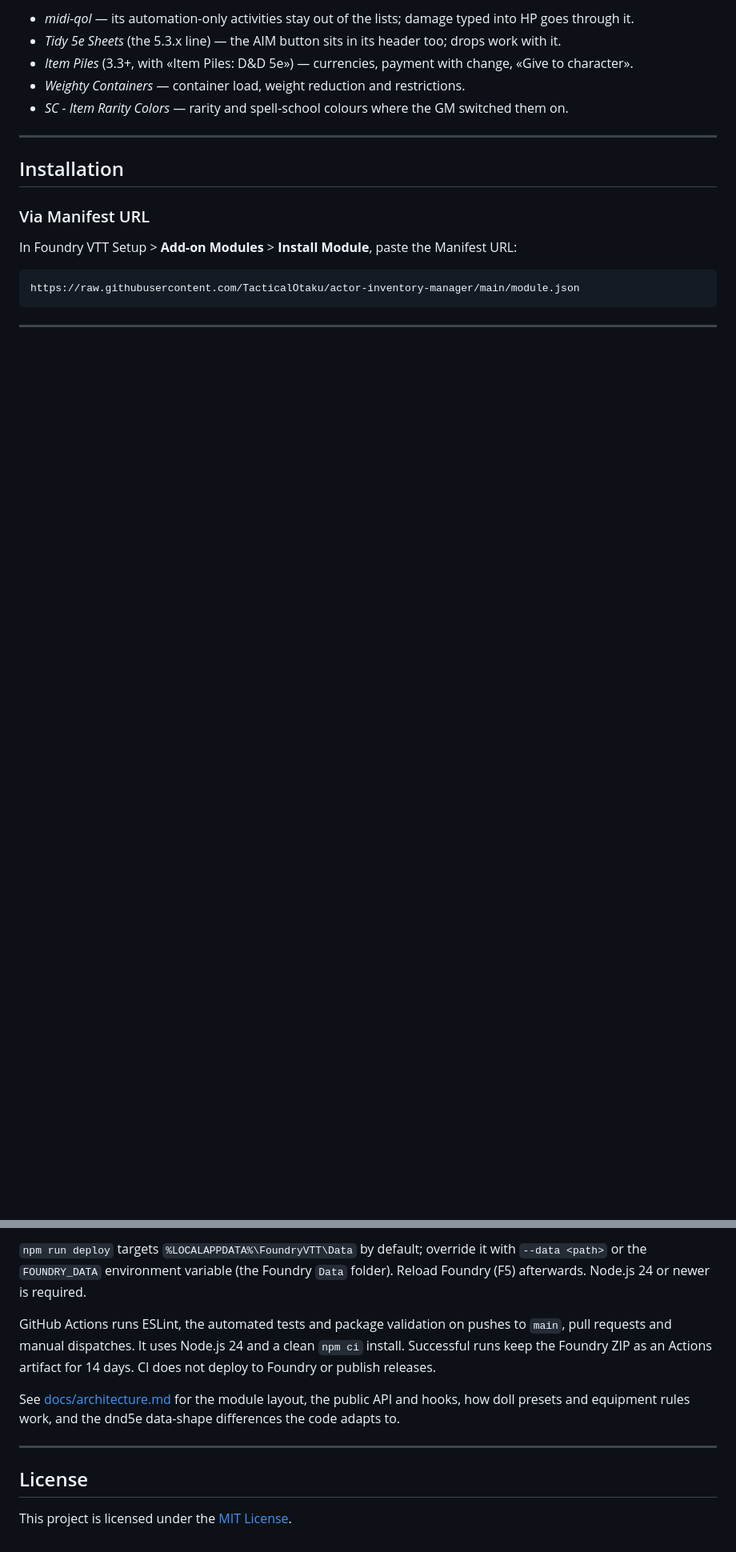
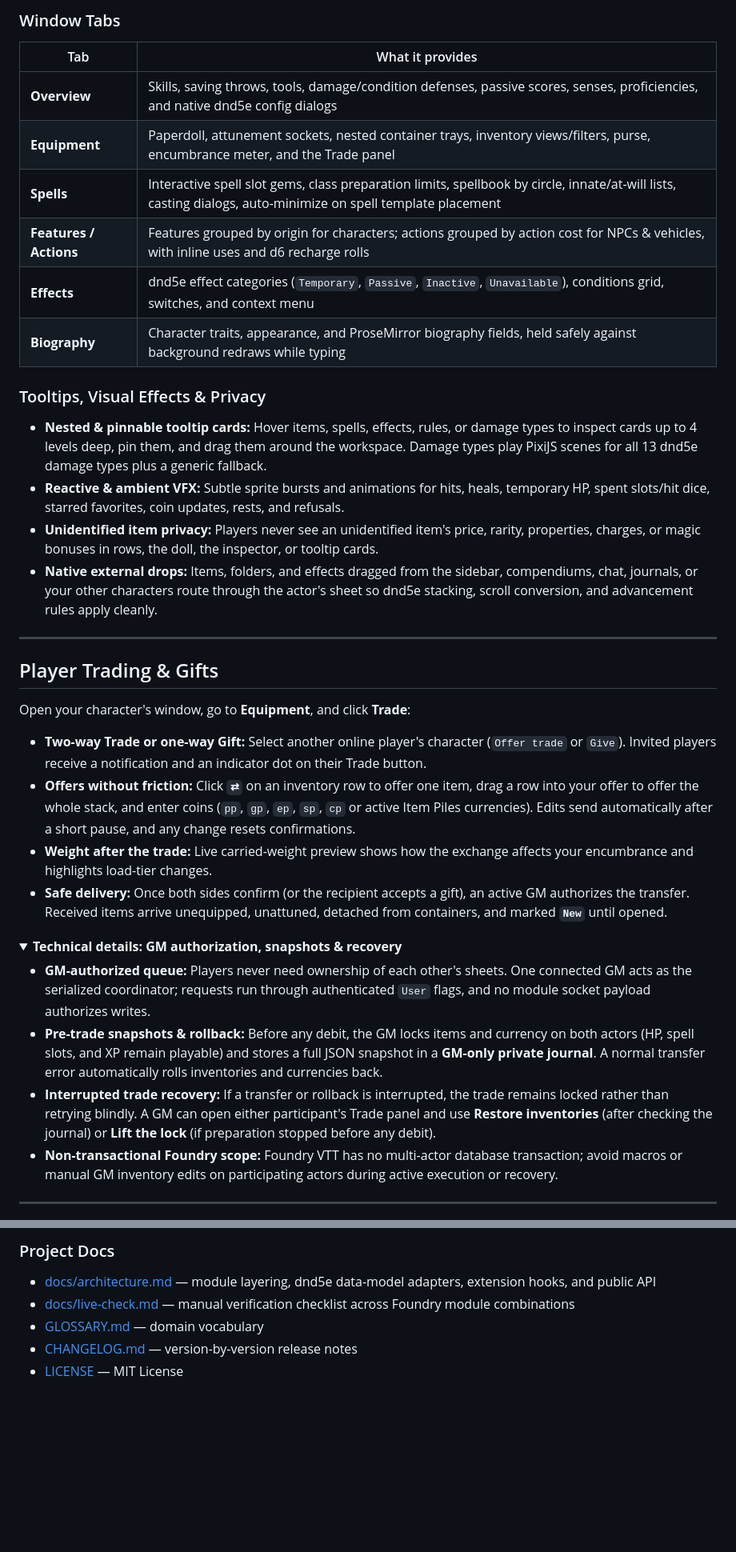
Before and after one commit to TacticalOtaku/actor-inventory-manager, a Markdown page: README.md, 2 parts joined by grey strips. Shown at 80% size. Rendered like a GitHub page; folded sections open; blank space fills up the shorter version.

````diff
--- a/README.md
+++ b/README.md
@@ -44,16 +66,37 @@ Each one is optional and detected; without it the window uses its own rules.
 
-- *midi-qol* — its automation-only activities stay out of the lists; damage typed into HP goes through it.
-- *Tidy 5e Sheets* (the 5.3.x line) — the AIM button sits in its header too; drops work with it.
-- *Item Piles* (3.3+, with «Item Piles: D&D 5e») — currencies, payment with change, «Give to character».
-- *Weighty Containers* — container load, weight reduction and restrictions.
-- *SC - Item Rarity Colors* — rarity and spell-school colours where the GM switched them on.
+### Window Tabs
+
+| Tab | What it provides |
+| --- | --- |
+| **Overview** | Skills, saving throws, tools, damage/condition defenses, passive scores, senses, proficiencies, and native dnd5e config dialogs |
+| **Equipment** | Paperdoll, attunement sockets, nested container trays, inventory views/filters, purse, encumbrance meter, and the Trade panel |
+| **Spells** | Interactive spell slot gems, class preparation limits, spellbook by circle, innate/at-will lists, casting dialogs, auto-minimize on spell template placement |
+| **Features / Actions** | Features grouped by origin for characters; actions grouped by action cost for NPCs & vehicles, with inline uses and d6 recharge rolls |
+| **Effects** | dnd5e effect categories (`Temporary`, `Passive`, `Inactive`, `Unavailable`), conditions grid, switches, and context menu |
+| **Biography** | Character traits, appearance, and ProseMirror biography fields, held safely against background redraws while typing |
+
+### Tooltips, Visual Effects & Privacy
+- **Nested & pinnable tooltip cards:** Hover items, spells, effects, rules, or damage types to inspect cards up to 4 levels deep, pin them, and drag them around the workspace. Damage types play PixiJS scenes for all 13 dnd5e damage types plus a generic fallback.
+- **Reactive & ambient VFX:** Subtle sprite bursts and animations for hits, heals, temporary HP, spent slots/hit dice, starred favorites, coin updates, rests, and refusals.
+- **Unidentified item privacy:** Players never see an unidentified item's price, rarity, properties, charges, or magic bonuses in rows, the doll, the inspector, or tooltip cards.
+- **Native external drops:** Items, folders, and effects dragged from the sidebar, compendiums, chat, journals, or your other characters route through the actor's sheet so dnd5e stacking, scroll conversion, and advancement rules apply cleanly.
 
 ---
 
-## Installation
+## Player Trading & Gifts
 
-### Via Manifest URL
-In Foundry VTT Setup > **Add-on Modules** > **Install Module**, paste the Manifest URL:
-```
-https://raw.githubusercontent.com/TacticalOtaku/actor-inventory-manager/main/module.json
-```
+Open your character's window, go to **Equipment**, and click **Trade**:
+
+- **Two-way Trade or one-way Gift:** Select another online player's character (`Offer trade` or `Give`). Invited players receive a notification and an indicator dot on their Trade button.
+- **Offers without friction:** Click **`⇄`** on an inventory row to offer one item, drag a row into your offer to offer the whole stack, and enter coins (`pp`, `gp`, `ep`, `sp`, `cp` or active Item Piles currencies). Edits send automatically after a short pause, and any change resets confirmations.
+- **Weight after the trade:** Live carried-weight preview shows how the exchange affects your encumbrance and highlights load-tier changes.
+- **Safe delivery:** Once both sides confirm (or the recipient accepts a gift), an active GM authorizes the transfer. Received items arrive unequipped, unattuned, detached from containers, and marked **`New`** until opened.
+
+<details>
+<summary><strong>Technical details: GM authorization, snapshots & recovery</strong></summary>
+
+- **GM-authorized queue:** Players never need ownership of each other's sheets. One connected GM acts as the serialized coordinator; requests run through authenticated `User` flags, and no module socket payload authorizes writes.
+- **Pre-trade snapshots & rollback:** Before any debit, the GM locks items and currency on both actors (HP, spell slots, and XP remain playable) and stores a full JSON snapshot in a **GM-only private journal**. A normal transfer error automatically rolls inventories and currencies back.
+- **Interrupted trade recovery:** If a transfer or rollback is interrupted, the trade remains locked rather than retrying blindly. A GM can open either participant's Trade panel and use **Restore inventories** (after checking the journal) or **Lift the lock** (if preparation stopped before any debit).
+- **Non-transactional Foundry scope:** Foundry VTT has no multi-actor database transaction; avoid macros or manual GM inventory edits on participating actors during active execution or recovery.
+
@@ -110,16 +150,6 @@ npm run release  # check, then dist/actor-inventory-manager-v<version>.zip
-`npm run deploy` targets `%LOCALAPPDATA%\FoundryVTT\Data` by default; override it with
-`--data <path>` or the `FOUNDRY_DATA` environment variable (the Foundry `Data` folder).
-Reload Foundry (F5) afterwards. Node.js 24 or newer is required.
-
-GitHub Actions runs ESLint, the automated tests and package validation on pushes to `main`, pull requests and
-manual dispatches. It uses Node.js 24 and a clean `npm ci` install. Successful runs keep the Foundry ZIP as an
-Actions artifact for 14 days. CI does not deploy to Foundry or publish releases.
-
-See [docs/architecture.md](docs/architecture.md) for the module layout, the public API and
-hooks, how doll presets and equipment rules work, and the dnd5e data-shape differences the
-code adapts to.
-
----
-
-## License
-This project is licensed under the [MIT License](LICENSE).
+### Project Docs
+- [docs/architecture.md](docs/architecture.md) — module layering, dnd5e data-model adapters, extension hooks, and public API
+- [docs/live-check.md](docs/live-check.md) — manual verification checklist across Foundry module combinations
+- [GLOSSARY.md](GLOSSARY.md) — domain vocabulary
+- [CHANGELOG.md](CHANGELOG.md) — version-by-version release notes
+- [LICENSE](LICENSE) — MIT License
````
Also changed, not shown: other parts of README.md (+89 -70 lines).
